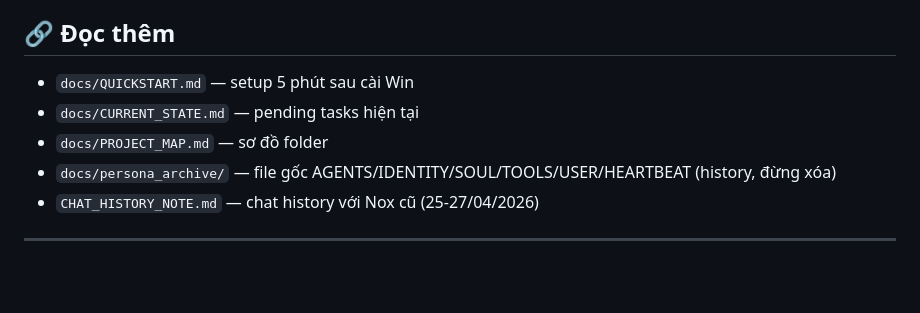
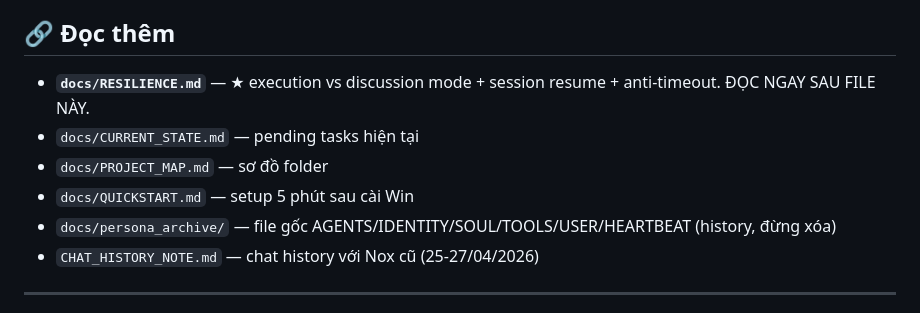
Before and after one commit to nghiango4554/nox-1, a Markdown page: docs/PERSONA.md, the part around the change. Rendered like a GitHub page; blank space fills up the shorter version.

```diff
--- a/docs/PERSONA.md
+++ b/docs/PERSONA.md
@@ -84,9 +84,10 @@ Memory ở `~/.claude/projects/C--Users-Nghia-Dep-Gai--openclaw-workspace/memory
 
 ## 🔗 Đọc thêm
 
-- `docs/QUICKSTART.md` — setup 5 phút sau cài Win
+- **`docs/RESILIENCE.md`** — ★ execution vs discussion mode + session resume + anti-timeout. ĐỌC NGAY SAU FILE NÀY.
 - `docs/CURRENT_STATE.md` — pending tasks hiện tại
 - `docs/PROJECT_MAP.md` — sơ đồ folder
+- `docs/QUICKSTART.md` — setup 5 phút sau cài Win
 - `docs/persona_archive/` — file gốc AGENTS/IDENTITY/SOUL/TOOLS/USER/HEARTBEAT (history, đừng xóa)
 - `CHAT_HISTORY_NOTE.md` — chat history với Nox cũ (25-27/04/2026)
 
```
Also changed, not shown: README.md (+2 -1 lines), docs/RESILIENCE.md (added, +173 -0 lines).
